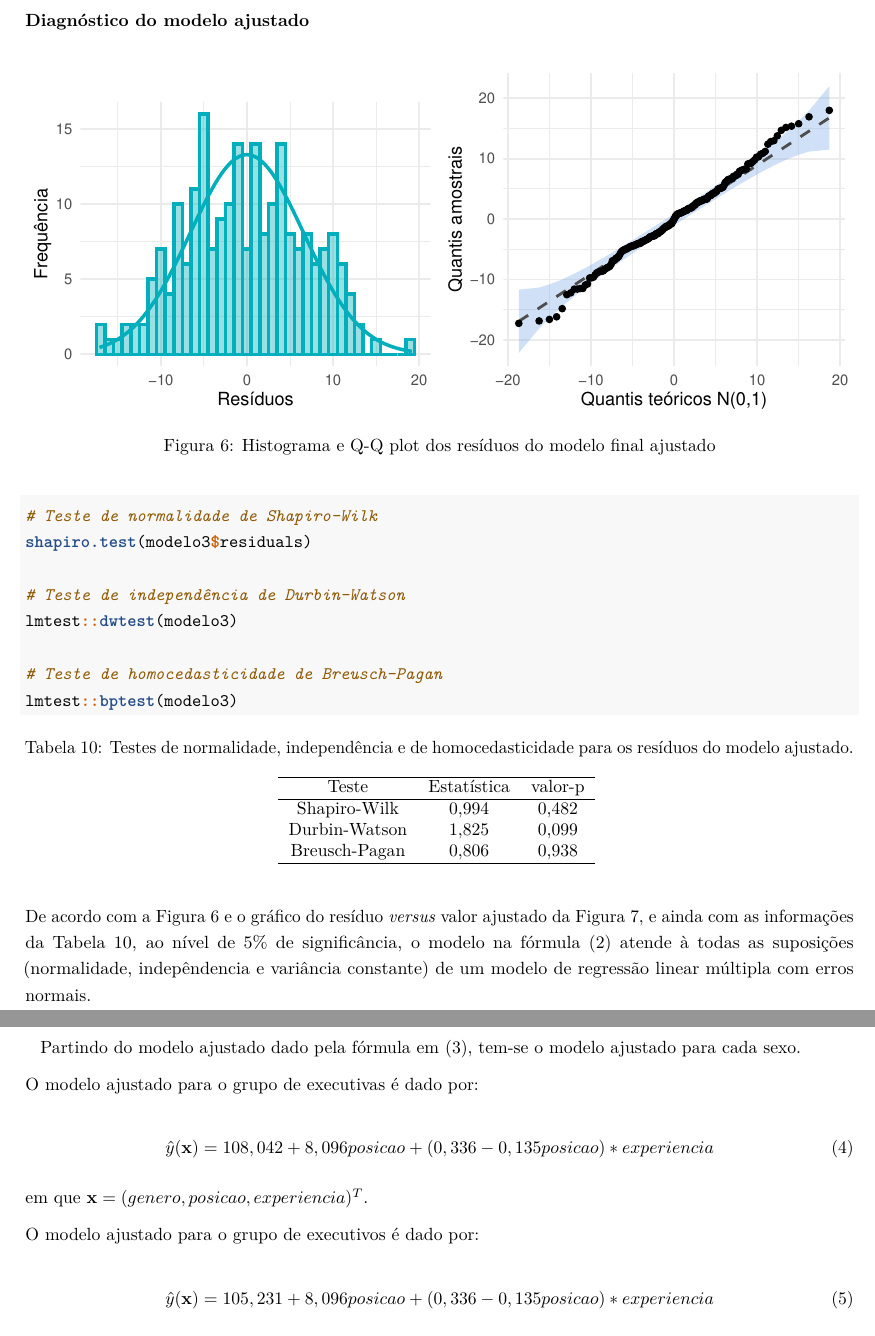
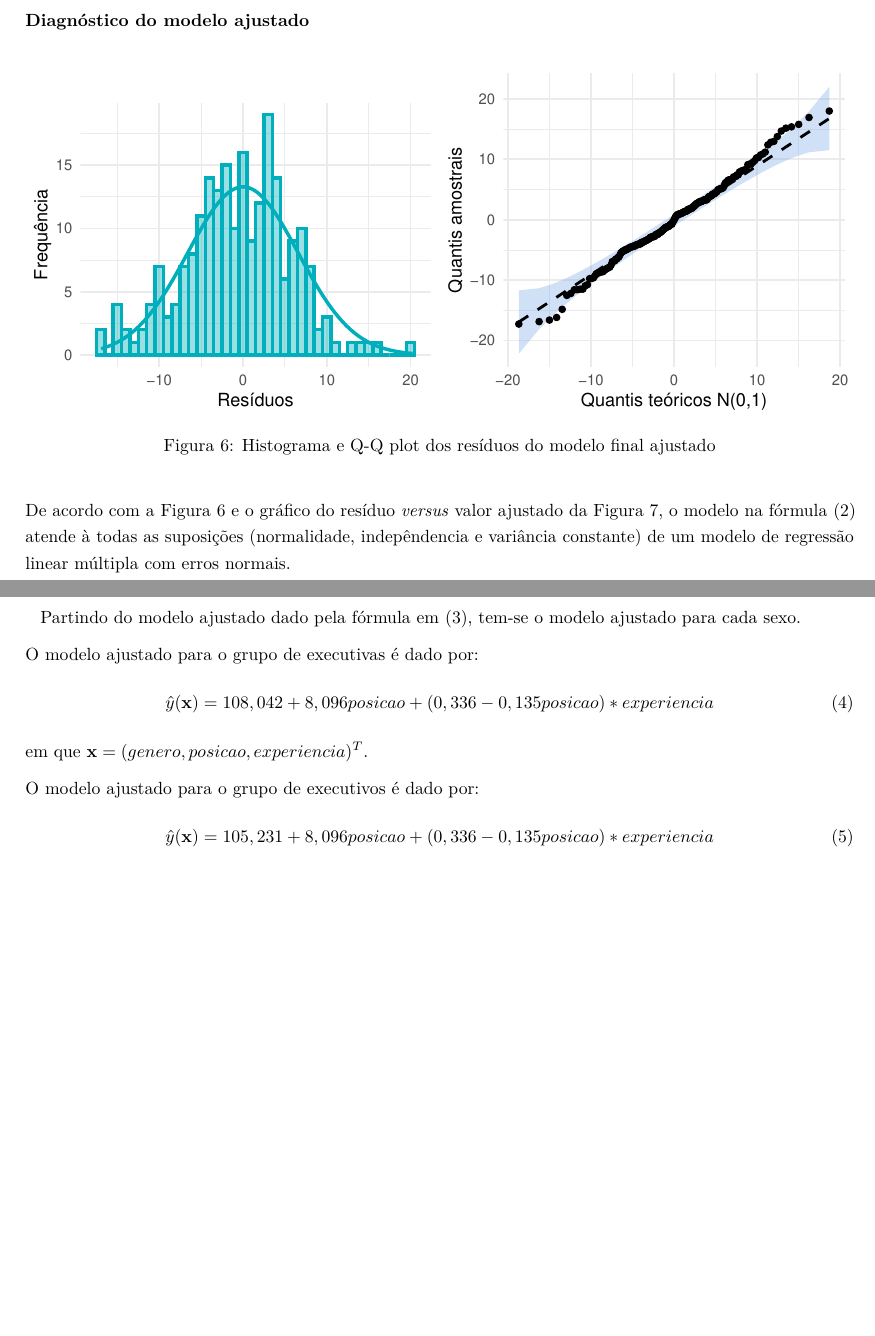
Before and after one commit to daniloganancin/MLG, an R Markdown document (Exercício 10 L2/E10L2.Rmd): two parts of pages 9 and 10 of 11, joined at a grey line, cut so that both start at the same text, the shorter picture padded with empty space. The pictures show the output file Exercício 10 L2/E10L2.pdf that the author committed with the source.

Commit message:
Add files via upload

````diff
--- a/Exercício 10 L2/E10L2.Rmd
+++ b/Exercício 10 L2/E10L2.Rmd
@@ -424,21 +423,8 @@
 lmtest::bptest(modelo3)
 ```
 
-\begin{table}[H]
-\centering
-\setlength{\tabcolsep}{6pt}
-\caption{Testes de normalidade, independência e de homocedasticidade para os resíduos do modelo ajustado.}
-\begin{tabular}{ccc}
-\hline
-Teste & Estatística & valor-p \\ \hline
-Shapiro-Wilk & 0,994 & 0,482 \\
-Durbin-Watson & 1,825 & 0,099  \\
-Breusch-Pagan & 0,806 & 0,938 \\ \hline
-\end{tabular}
-\label{tab:ajusttest}
-\end{table}
 
-De acordo com a Figura 6 e o gráfico do resíduo \textit{versus} valor ajustado da Figura 7, e ainda com as informações da Tabela \ref{tab:ajusttest}, ao nível de $5\%$ de significância, o modelo na fórmula \eqref{eqn:eq2} atende à todas as suposições (normalidade, indepêndencia e variância constante) de um modelo de regressão linear múltipla com erros normais.
+De acordo com a Figura 6 e o gráfico do resíduo \textit{versus} valor ajustado da Figura 7, o modelo na fórmula \eqref{eqn:eq2} atende à todas as suposições (normalidade, indepêndencia e variância constante) de um modelo de regressão linear múltipla com erros normais.
 
 ```{r, echo = FALSE, fig.height = 5, fig.width = 8, fig.align = "center", fig.cap = "Diagnóstico do modelo ajustado.", fig.pos = "H"}
 source("diagnostico.r")
````
Also changed, not shown: Exercício 10 L2/E10L2.pdf, Exercício 10 L2/E10L2.Rmd (11 more changed lines), 1 other file.
